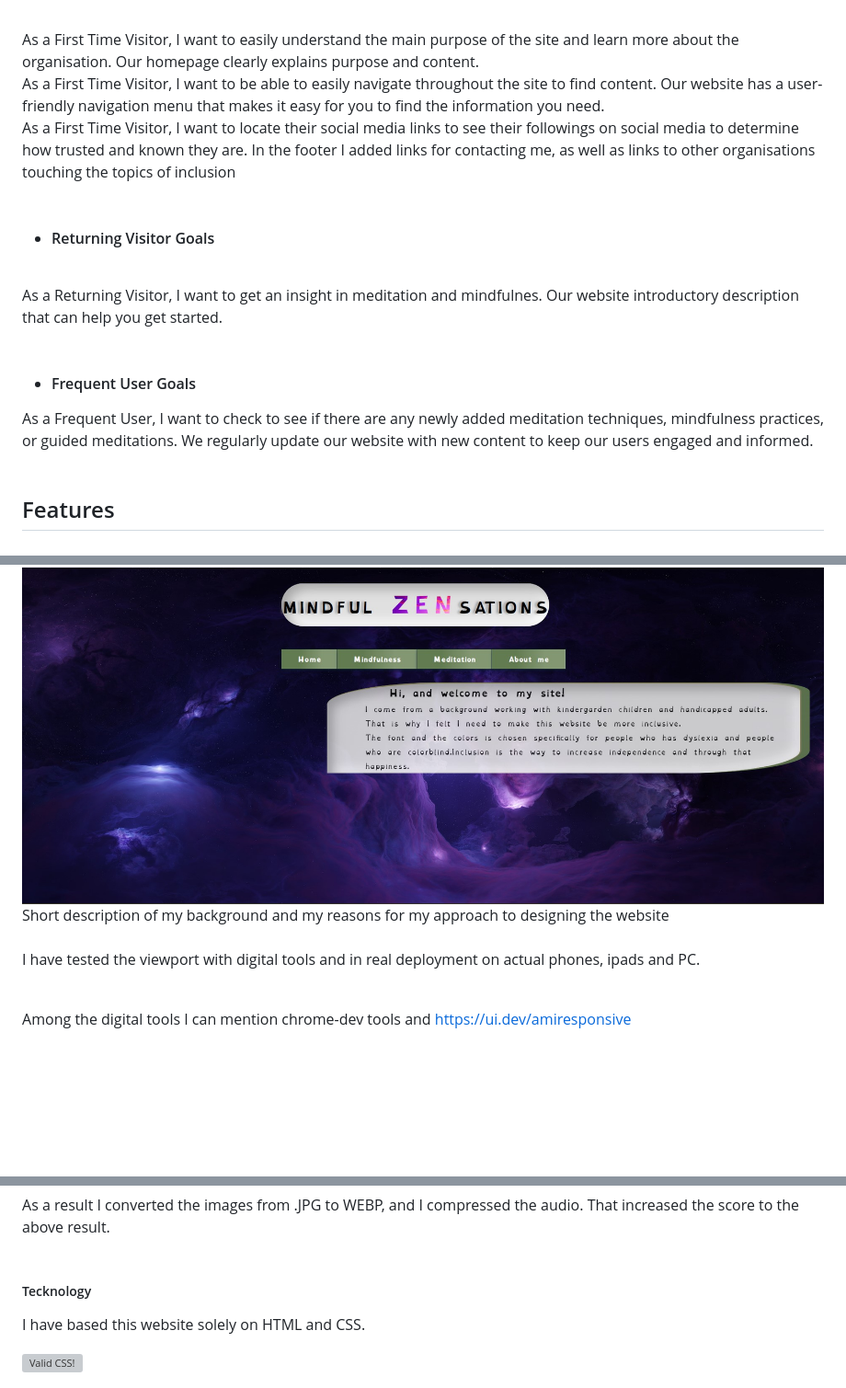
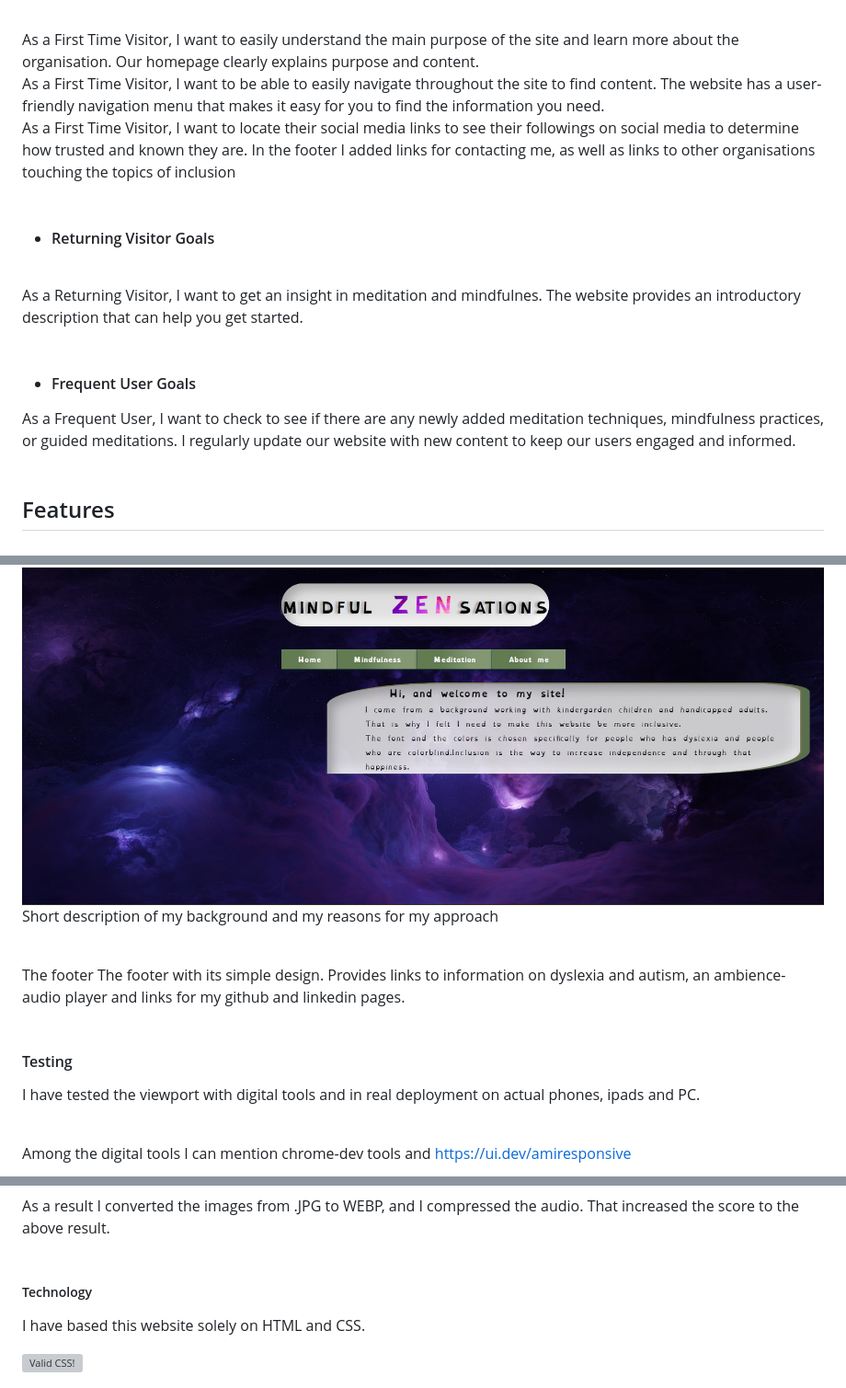
Before and after one commit to hypergeek-dev/Mindful-Zensations, a Markdown page: README.md, 3 parts joined by grey strips. Shown at 92% size. Drawn GitHub-style; blank space fills up the shorter version; grey boxes are pictures that could not be loaded.

Commit message:
Update README.md
Adding text

```diff
--- a/README.md
+++ b/README.md
@@ -12,16 +12,16 @@ Mindfulness and meditation has been shown to affect mental health in a number of
   -   #### First Time Visitor Goals
   <br>
 As a First Time Visitor, I want to easily understand the main purpose of the site and learn more about the organisation. Our homepage clearly explains purpose and content.<br>
-As a First Time Visitor, I want to be able to easily navigate throughout the site to find content. Our website has a user-friendly navigation menu that makes it easy for you to find the information you need.
+As a First Time Visitor, I want to be able to easily navigate throughout the site to find content. The website has a user-friendly navigation menu that makes it easy for you to find the information you need.
 <br>
 As a First Time Visitor, I  want to locate their social media links to see their followings on social media to determine how trusted and known they are. In the footer I added links for contacting me, as well as links to other organisations touching the topics of inclusion<br><br>
 
 - #### Returning Visitor Goals
 <br>
-As a Returning Visitor, I want to get an insight in meditation and mindfulnes. Our website introductory description that can help you get started.<br><br>
+As a Returning Visitor, I want to get an insight in meditation and mindfulnes. The website provides an introductory description that can help you get started.<br><br>
 
   -   #### Frequent User Goals
-As a Frequent User, I want to check to see if there are any newly added meditation techniques, mindfulness practices, or guided meditations. We regularly update our website with new content to keep our users engaged and informed.<br><br>
+As a Frequent User, I want to check to see if there are any newly added meditation techniques, mindfulness practices, or guided meditations. I regularly update our website with new content to keep our users engaged and informed.<br><br>
 
 ## Features
 <br><br>
@@ -41,7 +41,12 @@ Basic explanation of mindfulness<br><br>
 <img src="https://github.com/hypergeek-dev/Mindful-Zensations/blob/bc8de70b9875c2448313e64a114b97f7ffce5440/assets/readme_images/meditation_page.jpg" alt="meditationpage"><br>
 Basic explanation of meditation<br><br>
 <img src="https://github.com/hypergeek-dev/Mindful-Zensations/blob/bc8de70b9875c2448313e64a114b97f7ffce5440/assets/readme_images/about_me.jpg" alt="aboutmepage"><br>
-Short description of my background and my reasons for my approach to designing the website<br><br>
+Short description of my background and my reasons for my approach <br><br>
+
+The footer
+The footer with its simple design. Provides links to information on dyslexia and autism, an ambience-audio player and links for my github and linkedin pages.
+<br><br>
+#### Testing
 I have tested the viewport with digital tools and in real deployment on actual phones, ipads and PC.<br><br>
 
 Among the digital tools I can mention chrome-dev tools and https://ui.dev/amiresponsive <br><br>
@@ -71,7 +76,7 @@ In the beginning I was on a score of 64. <br><br>
 As a result I converted the images from .JPG to WEBP, and I compressed the audio. That increased the score to the above result.
 <br><br>
 
-##### Tecknology
+##### Technology
 I have based this website solely on HTML and CSS.
 
 
```
Also changed, not shown: other parts of README.md (+1 -1 lines).
